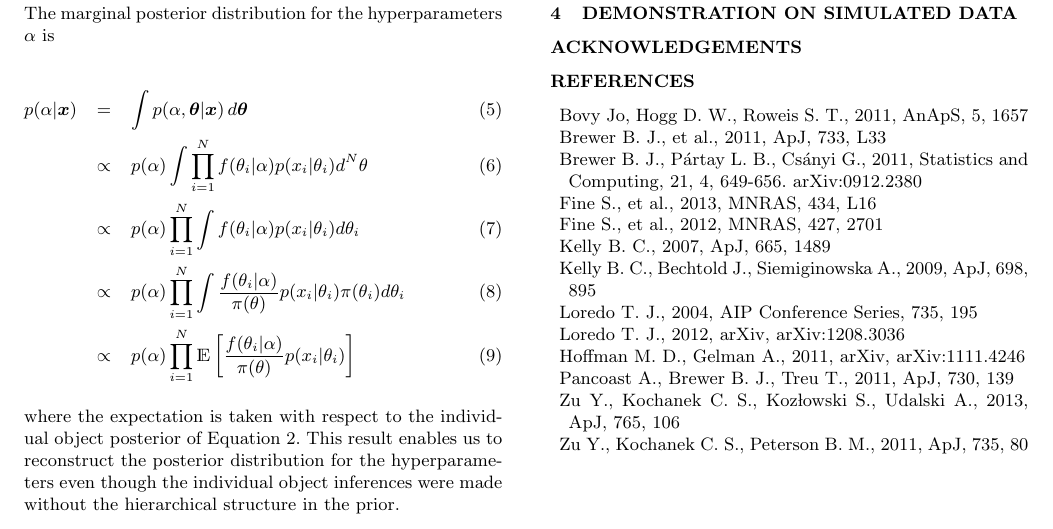
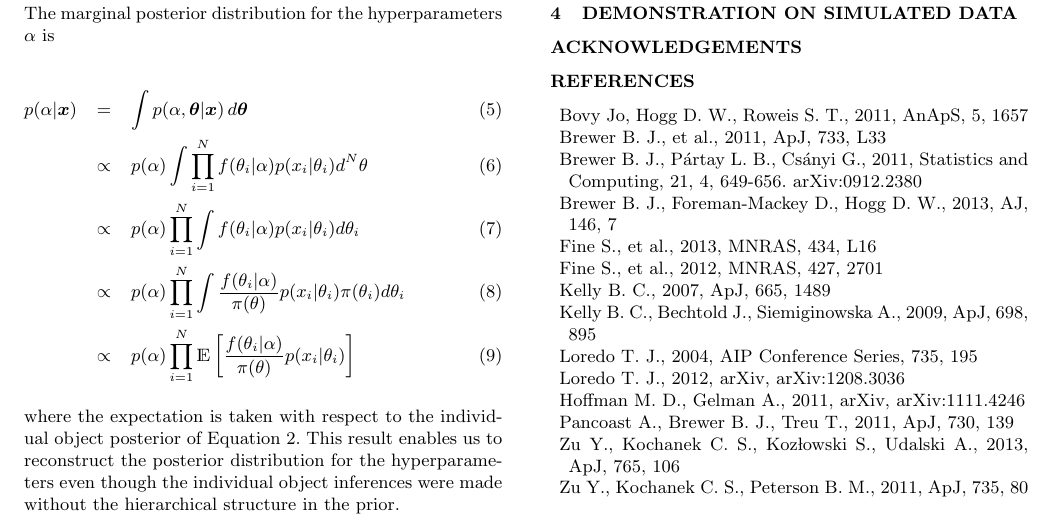
Before and after one commit to eggplantbren/RMHB, a LaTeX paper (Paper/ms.tex): part of page 2 of 2, cut so that both start at the same text. Compiled offline with LaTeX, dvips and Ghostscript; a LaTeX package or settings file that is missing is left out.

Commit message:
More self citations

```diff
--- a/Paper/ms.tex
+++ b/Paper/ms.tex
@@ -195,6 +195,9 @@ Brewer B.~J., et al., 2011, ApJ, 733, L33
 \& Cs{\'a}nyi}{2011}]{dnest} Brewer B.~J., P{\'a}rtay L.~B.,
 Cs{\'a}nyi G., 2011, Statistics and Computing, 21, 4, 649-656. arXiv:0912.2380
 
+\bibitem[\protect\citeauthoryear{Brewer, Foreman-Mackey,
+\& Hogg}{2013}]{2013AJ....146....7B} Brewer B.~J., Foreman-Mackey D., Hogg D.~W., 2013, AJ, 146, 7
+
 \bibitem[\protect\citeauthoryear{Fine et al.}{2013}]{2013MNRAS.434L..16F}
 Fine S., et al., 2013, MNRAS, 434, L16
 
```
Also changed, not shown: Paper/ms.tex (2 more changed lines).
